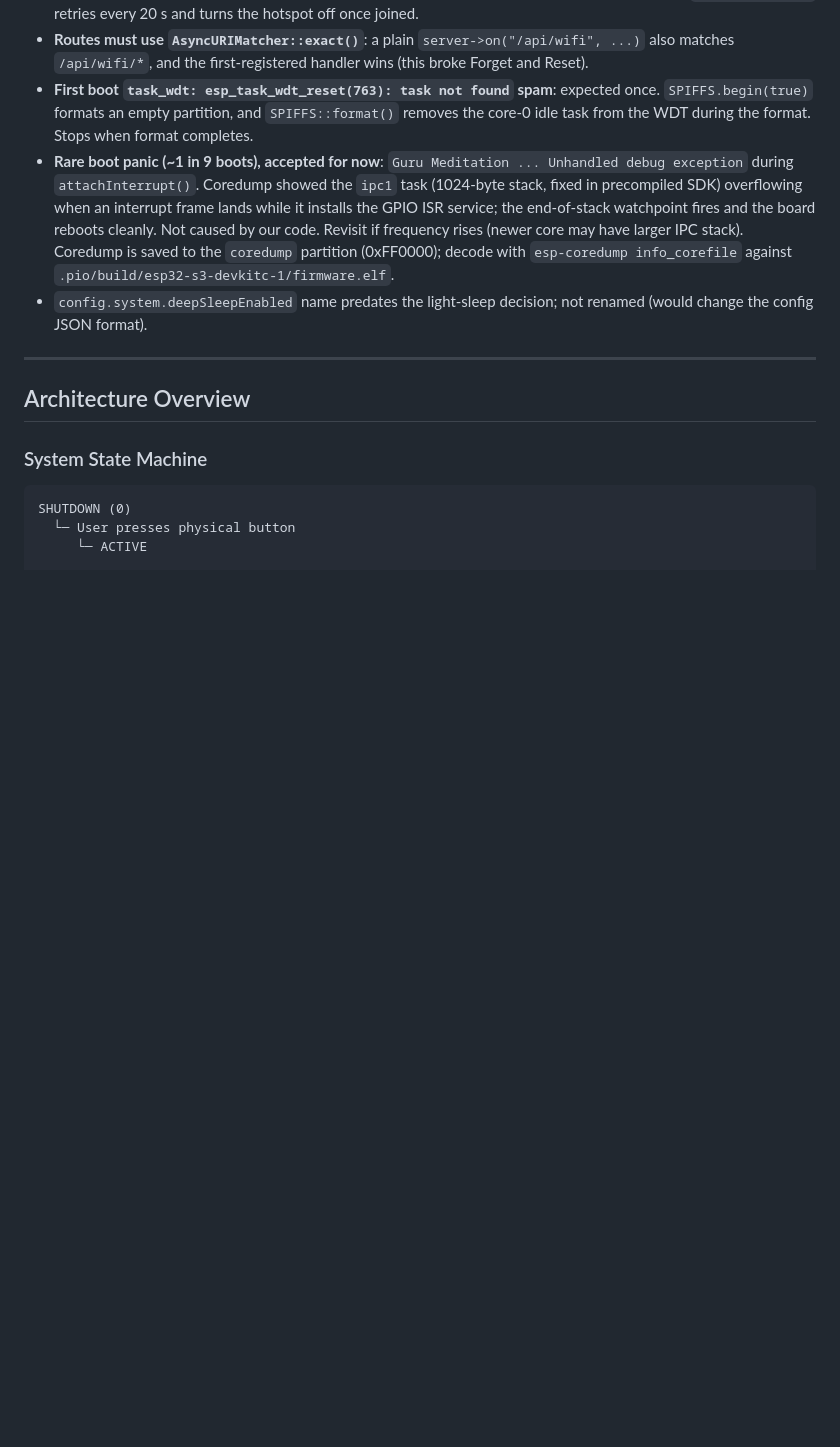
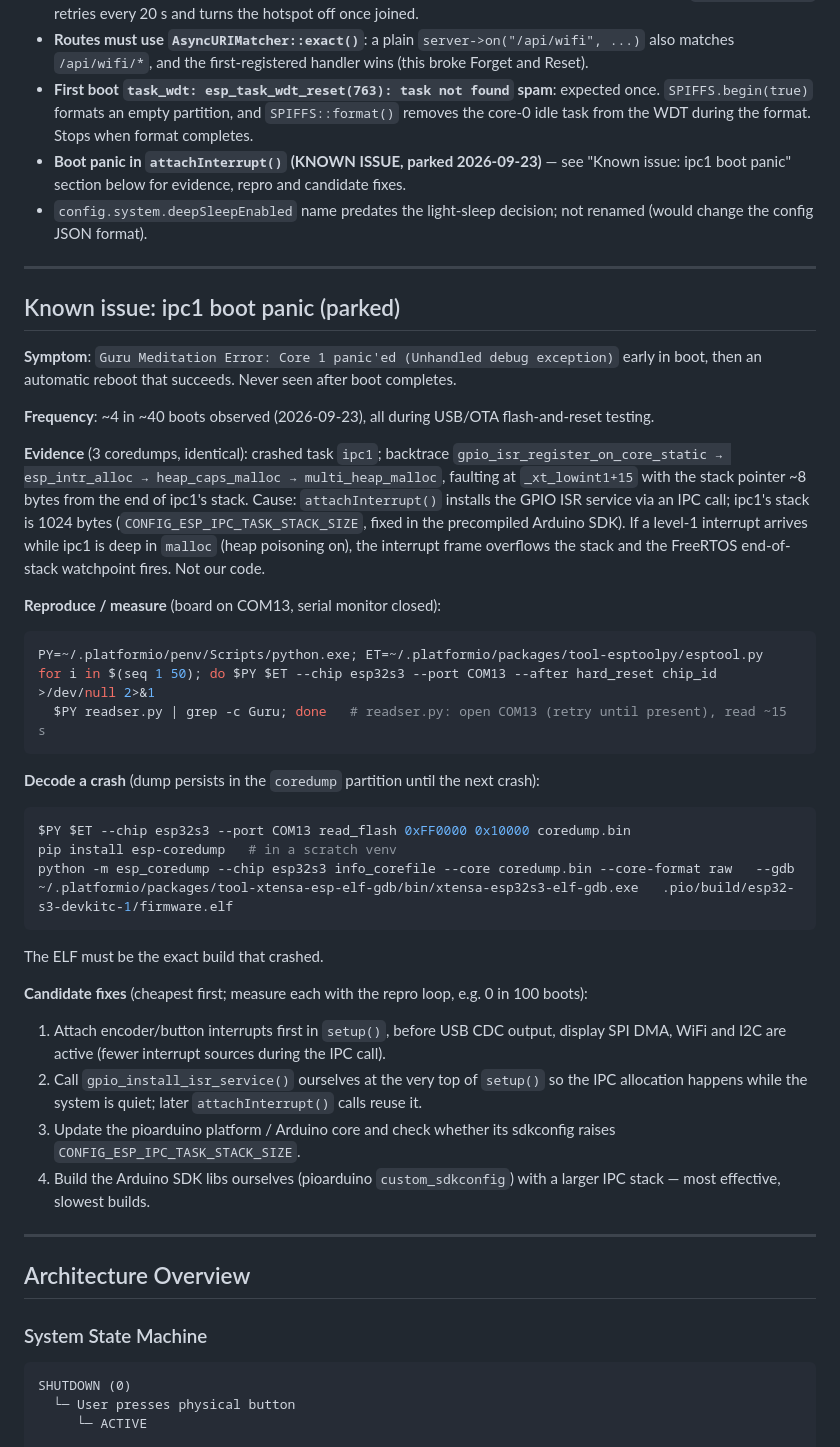
Before and after one commit to sergeant82d/Wifi_Fan_Knob, a Markdown page: Wifi_Fan_Knob/docs/CLAUDE.md, the part around the change. Rendered like a GitHub page; blank space fills up the shorter version.

Commit message:
Docs: park ipc1 boot panic as known issue with repro and fix candidates
Co-Authored-By: Claude Opus 5.5 <noreply@anthropic.com>

````diff
--- a/Wifi_Fan_Knob/docs/CLAUDE.md
+++ b/Wifi_Fan_Knob/docs/CLAUDE.md
@@ -220,15 +220,52 @@ See `platformio.ini`. Libraries:
 - **First boot `task_wdt: esp_task_wdt_reset(763): task not found` spam**: expected once.
   `SPIFFS.begin(true)` formats an empty partition, and `SPIFFS::format()` removes the
   core-0 idle task from the WDT during the format. Stops when format completes.
-- **Rare boot panic (~1 in 9 boots), accepted for now**: `Guru Meditation ... Unhandled debug
-  exception` during `attachInterrupt()`. Coredump showed the `ipc1` task (1024-byte stack, fixed
-  in precompiled SDK) overflowing when an interrupt frame lands while it installs the GPIO ISR
-  service; the end-of-stack watchpoint fires and the board reboots cleanly. Not caused by our
-  code. Revisit if frequency rises (newer core may have larger IPC stack).
-  Coredump is saved to the `coredump` partition (0xFF0000); decode with `esp-coredump
-  info_corefile` against `.pio/build/esp32-s3-devkitc-1/firmware.elf`.
+- **Boot panic in `attachInterrupt()` (KNOWN ISSUE, parked 2026-09-23)** — see
+  "Known issue: ipc1 boot panic" section below for evidence, repro and candidate fixes.
 - `config.system.deepSleepEnabled` name predates the light-sleep decision; not renamed
   (would change the config JSON format).
+
+---
+
+## Known issue: ipc1 boot panic (parked)
+
+**Symptom**: `Guru Meditation Error: Core 1 panic'ed (Unhandled debug exception)` early in boot,
+then an automatic reboot that succeeds. Never seen after boot completes.
+
+**Frequency**: ~4 in ~40 boots observed (2026-09-23), all during USB/OTA flash-and-reset testing.
+
+**Evidence** (3 coredumps, identical): crashed task `ipc1`; backtrace
+`gpio_isr_register_on_core_static → esp_intr_alloc → heap_caps_malloc → multi_heap_malloc`,
+faulting at `_xt_lowint1+15` with the stack pointer ~8 bytes from the end of ipc1's stack.
+Cause: `attachInterrupt()` installs the GPIO ISR service via an IPC call; ipc1's stack is
+1024 bytes (`CONFIG_ESP_IPC_TASK_STACK_SIZE`, fixed in the precompiled Arduino SDK). If a
+level-1 interrupt arrives while ipc1 is deep in `malloc` (heap poisoning on), the interrupt
+frame overflows the stack and the FreeRTOS end-of-stack watchpoint fires. Not our code.
+
+**Reproduce / measure** (board on COM13, serial monitor closed):
+```bash
+PY=~/.platformio/penv/Scripts/python.exe; ET=~/.platformio/packages/tool-esptoolpy/esptool.py
+for i in $(seq 1 50); do $PY $ET --chip esp32s3 --port COM13 --after hard_reset chip_id >/dev/null 2>&1
+  $PY readser.py | grep -c Guru; done   # readser.py: open COM13 (retry until present), read ~15 s
+```
+
+**Decode a crash** (dump persists in the `coredump` partition until the next crash):
+```bash
+$PY $ET --chip esp32s3 --port COM13 read_flash 0xFF0000 0x10000 coredump.bin
+pip install esp-coredump   # in a scratch venv
+python -m esp_coredump --chip esp32s3 info_corefile --core coredump.bin --core-format raw   --gdb ~/.platformio/packages/tool-xtensa-esp-elf-gdb/bin/xtensa-esp32s3-elf-gdb.exe   .pio/build/esp32-s3-devkitc-1/firmware.elf
+```
+The ELF must be the exact build that crashed.
+
+**Candidate fixes** (cheapest first; measure each with the repro loop, e.g. 0 in 100 boots):
+1. Attach encoder/button interrupts first in `setup()`, before USB CDC output, display SPI DMA,
+   WiFi and I2C are active (fewer interrupt sources during the IPC call).
+2. Call `gpio_install_isr_service()` ourselves at the very top of `setup()` so the IPC
+   allocation happens while the system is quiet; later `attachInterrupt()` calls reuse it.
+3. Update the pioarduino platform / Arduino core and check whether its sdkconfig raises
+   `CONFIG_ESP_IPC_TASK_STACK_SIZE`.
+4. Build the Arduino SDK libs ourselves (pioarduino `custom_sdkconfig`) with a larger IPC
+   stack — most effective, slowest builds.
 
 ---
 
````
